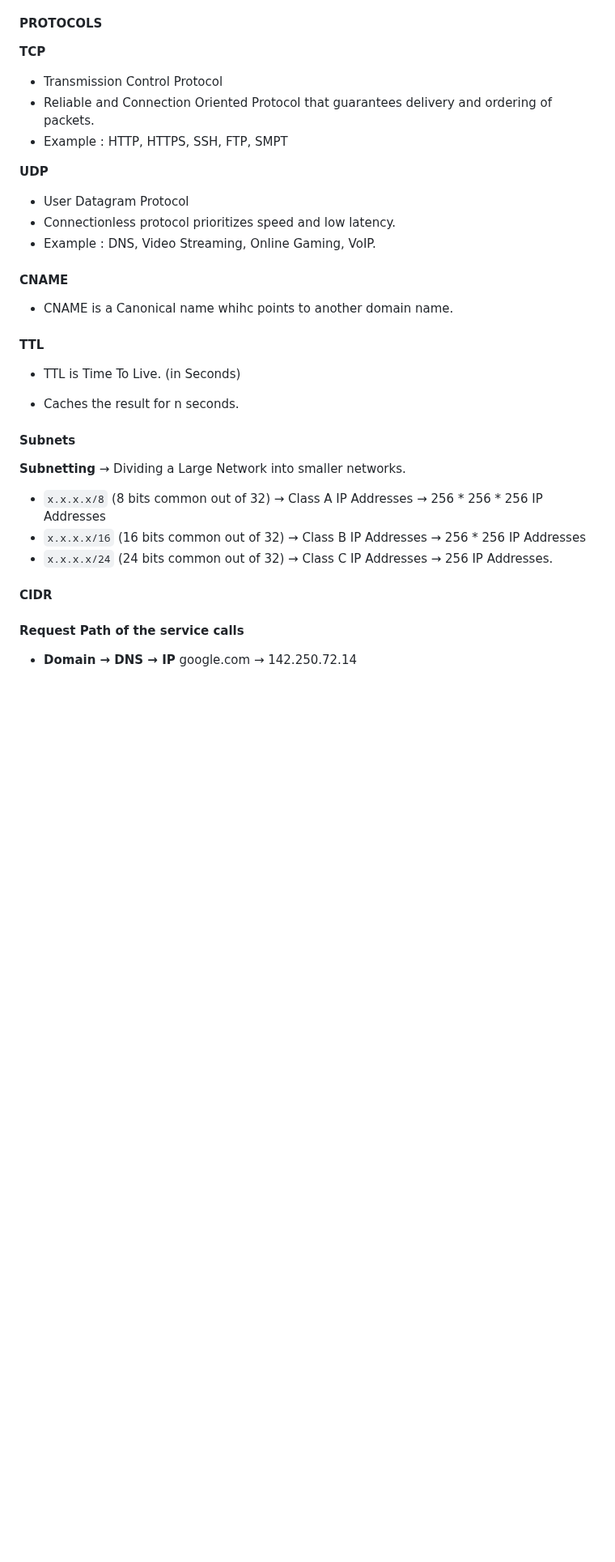
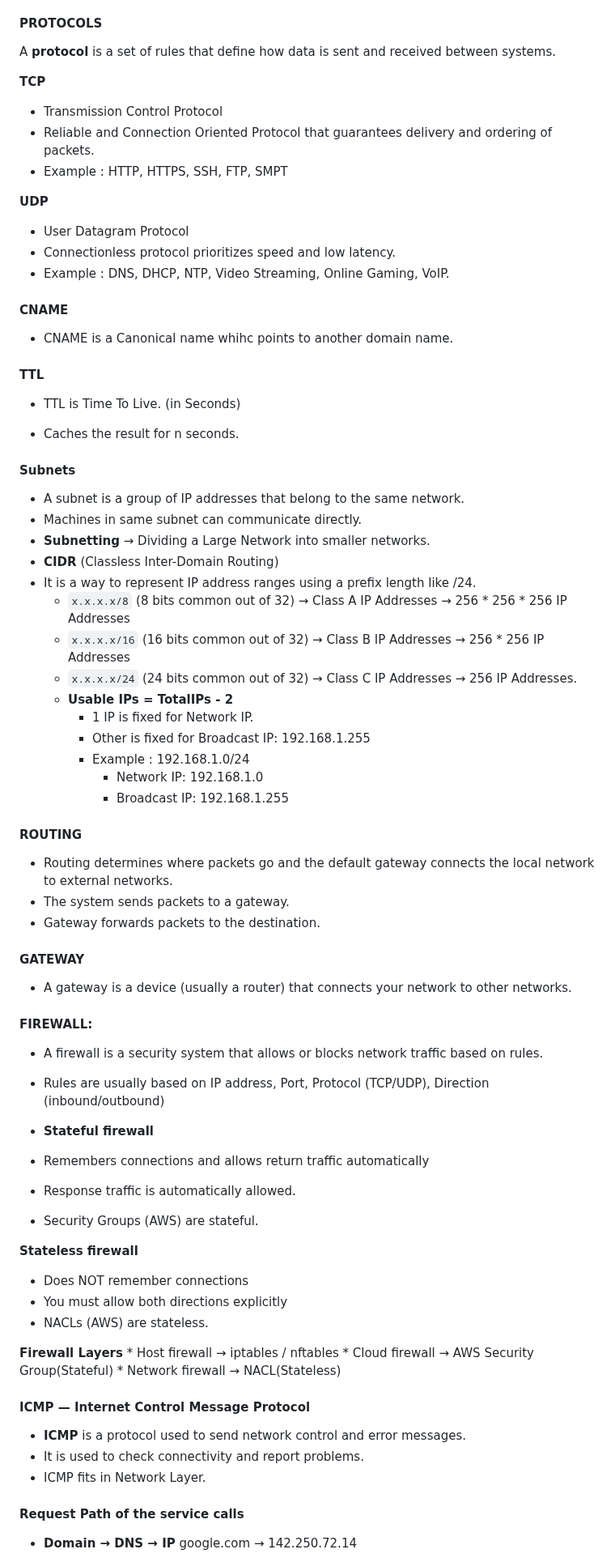
Before and after one commit to ktulasipravallika/ktulasipravallika.github.io, a Markdown page: blogs/Networking_Basics.md, the part around one of its changes. Shown at 81% size. Rendered like a GitHub page; blank space fills up the shorter version.

Commit message:
Enhance Networking Basics with DNS and Firewall details
Added detailed explanation of DNS, subnets, and firewall types. Included examples and commands related to networking concepts.

```diff
--- a/blogs/Networking_Basics.md
+++ b/blogs/Networking_Basics.md
@@ -74,6 +74,8 @@ Every networking problem boils down to these 5 questions:
 
 #### PROTOCOLS
 
+A **protocol** is a set of rules that define how data is sent and received between systems.
+
 **TCP**
  * Transmission Control Protocol
  * Reliable and Connection Oriented Protocol that guarantees delivery and ordering of packets.
@@ -82,7 +84,7 @@ Every networking problem boils down to these 5 questions:
 **UDP**
  * User Datagram Protocol
  * Connectionless protocol prioritizes speed and low latency.
- * Example : DNS, Video Streaming, Online Gaming, VoIP.
+ * Example : DNS, DHCP, NTP, Video Streaming, Online Gaming, VoIP.
 
 #### CNAME
 
@@ -96,12 +98,56 @@ Every networking problem boils down to these 5 questions:
 
 #### Subnets
 
-**Subnetting** → Dividing a Large Network into smaller networks.
- * `x.x.x.x/8` (8 bits common out of 32) → Class A IP Addresses → 256 * 256 * 256 IP Addresses
- * `x.x.x.x/16` (16 bits common out of 32) → Class B IP Addresses → 256 * 256 IP Addresses
- * `x.x.x.x/24` (24 bits common out of 32) → Class C IP Addresses → 256 IP Addresses.
+* A subnet is a group of IP addresses that belong to the same network.
+* Machines in same subnet can communicate directly.
+* **Subnetting** → Dividing a Large Network into smaller networks.
+* **CIDR** (Classless Inter-Domain Routing)
+* It is a way to represent IP address ranges using a prefix length like /24.
+  * `x.x.x.x/8` (8 bits common out of 32) → Class A IP Addresses → 256 * 256 * 256 IP Addresses
+  * `x.x.x.x/16` (16 bits common out of 32) → Class B IP Addresses → 256 * 256 IP Addresses
+  * `x.x.x.x/24` (24 bits common out of 32) → Class C IP Addresses → 256 IP Addresses.
+  * **Usable IPs = TotalIPs - 2**
+       * 1 IP is fixed for Network IP.
+       * Other is fixed for Broadcast IP: 192.168.1.255
+    * Example : 192.168.1.0/24
+       * Network IP: 192.168.1.0
+       * Broadcast IP: 192.168.1.255
 
-#### CIDR
+#### ROUTING
+
+* Routing determines where packets go and the default gateway connects the local network to external networks.
+* The system sends packets to a gateway.
+* Gateway forwards packets to the destination.
+
+#### GATEWAY
+
+* A gateway is a device (usually a router) that connects your network to other networks.
+
+#### FIREWALL:
+
+* A firewall is a security system that allows or blocks network traffic based on rules.
+* Rules are usually based on IP address, Port, Protocol (TCP/UDP), Direction (inbound/outbound)
+
+* **Stateful firewall**
+ * Remembers connections and allows return traffic automatically
+ * Response traffic is automatically allowed.
+ * Security Groups (AWS) are stateful.
+
+**Stateless firewall**
+ * Does NOT remember connections
+ * You must allow both directions explicitly
+ * NACLs (AWS) are stateless.
+
+**Firewall Layers**
+    * Host firewall	→ iptables / nftables
+    * Cloud firewall →	AWS Security Group(Stateful)
+    * Network firewall →	NACL(Stateless)
+
+#### ICMP — Internet Control Message Protocol
+
+* **ICMP** is a protocol used to send network control and error messages.
+* It is used to check connectivity and report problems.
+* ICMP fits in Network Layer.
 
 #### Request Path of the service calls
 
```
Also changed, not shown: other parts of blogs/Networking_Basics.md (+86 -65 lines).
